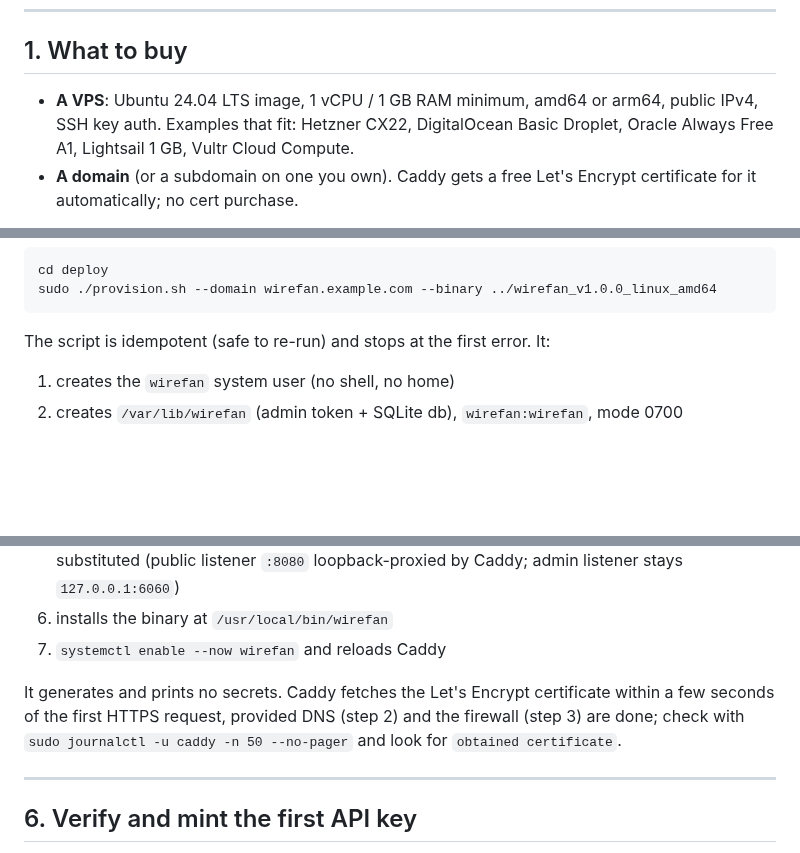
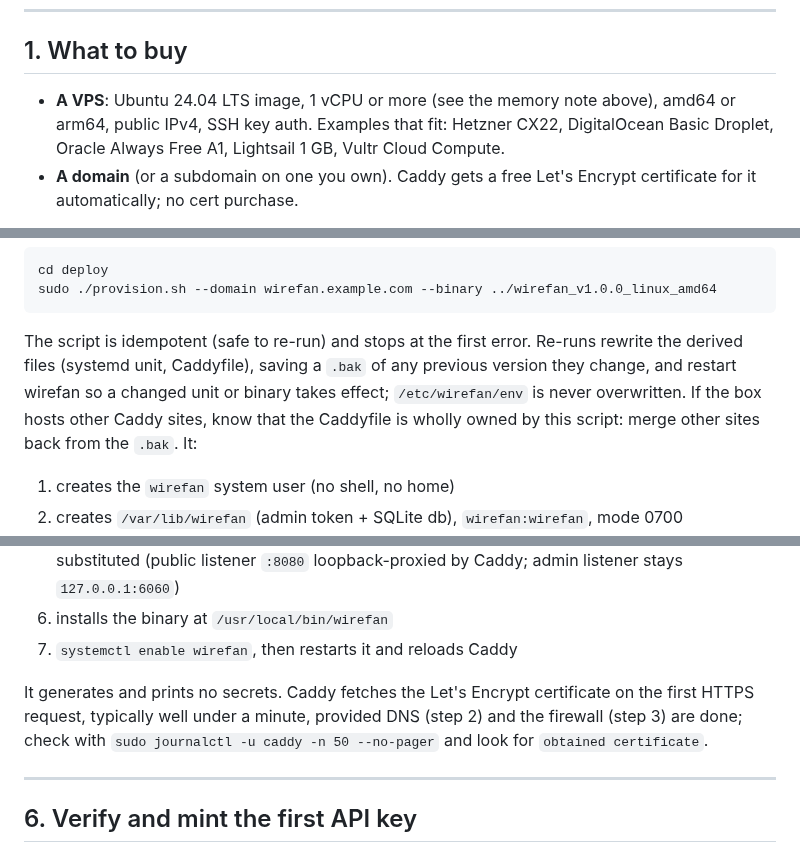
Before and after one commit to EthanY33/wirefan, a Markdown page: docs/DEPLOY.md, 3 parts joined by grey strips. Rendered like a GitHub page; blank space fills up the shorter version.

````diff
--- a/docs/DEPLOY.md
+++ b/docs/DEPLOY.md
@@ -44,8 +46,9 @@ Three facts the whole runbook leans on:
 
 ## 1. What to buy
 
-- **A VPS**: Ubuntu 24.04 LTS image, 1 vCPU / 1 GB RAM minimum, amd64 or
-  arm64, public IPv4, SSH key auth. Examples that fit: Hetzner CX22,
+- **A VPS**: Ubuntu 24.04 LTS image, 1 vCPU or more (see the memory note
+  above), amd64 or arm64, public IPv4, SSH key auth. Examples that fit:
+  Hetzner CX22,
   DigitalOcean Basic Droplet, Oracle Always Free A1, Lightsail 1 GB,
   Vultr Cloud Compute.
 - **A domain** (or a subdomain on one you own). Caddy gets a free
@@ -172,6 +179,11 @@ sudo ./provision.sh --domain wirefan.example.com --binary ../wirefan_v1.0.0_linu
 ```
 
 The script is idempotent (safe to re-run) and stops at the first error.
+Re-runs rewrite the derived files (systemd unit, Caddyfile), saving a
+`.bak` of any previous version they change, and restart wirefan so a
+changed unit or binary takes effect; `/etc/wirefan/env` is never
+overwritten. If the box hosts other Caddy sites, know that the Caddyfile
+is wholly owned by this script: merge other sites back from the `.bak`.
 It:
 
 1. creates the `wirefan` system user (no shell, no home)
@@ -187,11 +199,11 @@ It:
    with your domain substituted (public listener `:8080` loopback-proxied
    by Caddy; admin listener stays `127.0.0.1:6060`)
 6. installs the binary at `/usr/local/bin/wirefan`
-7. `systemctl enable --now wirefan` and reloads Caddy
+7. `systemctl enable wirefan`, then restarts it and reloads Caddy
 
 It generates and prints no secrets. Caddy fetches the Let's Encrypt
-certificate within a few seconds of the first HTTPS request, provided DNS
-(step 2) and the firewall (step 3) are done; check with
+certificate on the first HTTPS request, typically well under a minute,
+provided DNS (step 2) and the firewall (step 3) are done; check with
 `sudo journalctl -u caddy -n 50 --no-pager` and look for
 `obtained certificate`.
 
````
Also changed, not shown: other parts of docs/DEPLOY.md (+42 -11 lines).
